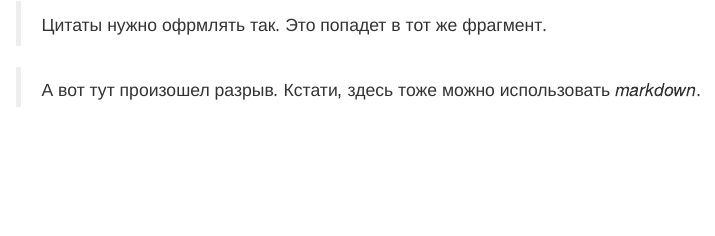
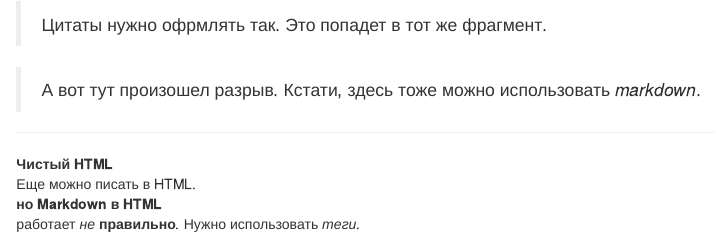
Before and after one commit to agricolamz/2018_ANDAN_course_winter, an R Markdown document (data/ex_02.Rmd): the page in a window 1100 px wide, from 650 px down. Rendered offline with R 4.5, knitr and Pandoc, with nearby package versions.

Commit message:
add second markdown section

```diff
--- a/data/ex_02.Rmd
+++ b/data/ex_02.Rmd
@@ -45,7 +45,15 @@ alert(s);
 
 > А вот тут произошел разрыв. Кстати, здесь тоже можно использовать *markdown*.
 
+***
 
+<dl>
+  <dt>Чистый HTML</dt>
+  <dd>Еще можно писать в HTML.</dd>
+
+  <dt>но Markdown в  HTML </dt>
+  <dd> работает *не* **правильно**. Нужно использовать <em>теги</em>.</dd>
+</dl>
 
 [1]: https://agricolamz.github.io/2018_ANDAN_course_winter/2_ex.html
 [метку]: https://agricolamz.github.io/2018_ANDAN_course_winter/2_ex.html
```
Also changed, not shown: docs/data/ex_02.Rmd (+8 -0 lines), 2 other files.
